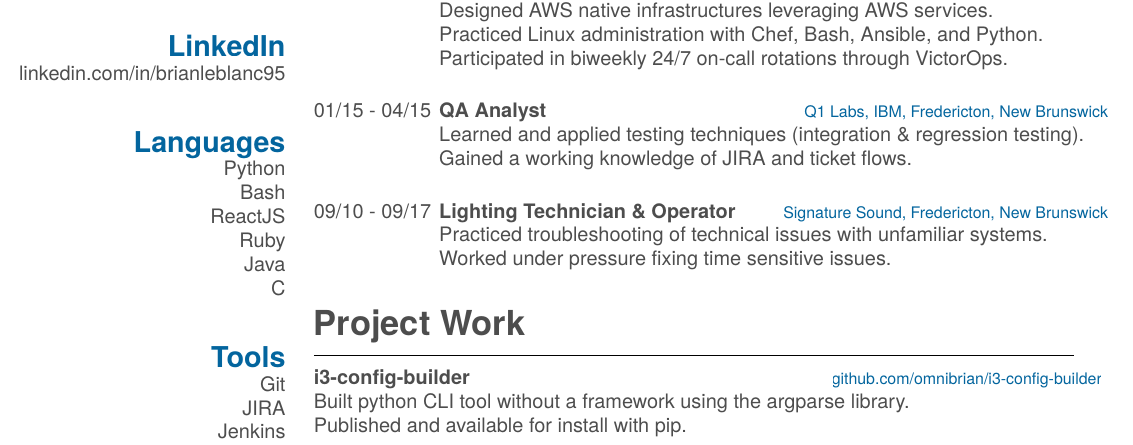
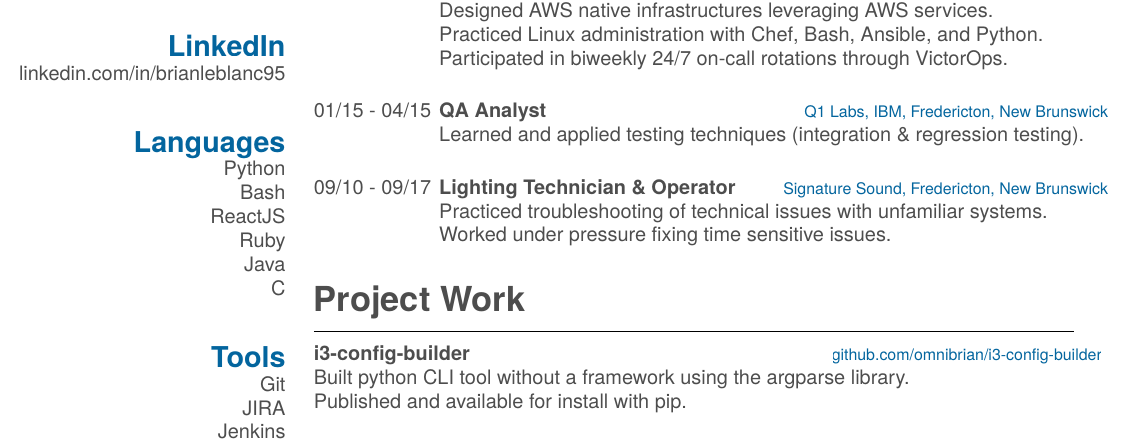
Before and after one commit to omnibrian/resume, a LaTeX CV (main.tex): part of the page, cut so that both start at the same text. Compiled offline with XeLaTeX.

Commit message:
Update work experience

```diff
--- a/main.tex
+++ b/main.tex
@@ -92,8 +92,7 @@
     {01/15 - 04/15}
     {QA Analyst}
     {Q1 Labs, IBM, Fredericton, New Brunswick}
-    {Learned and applied testing techniques (integration \& regression testing).\\
-    Gained a working knowledge of JIRA and ticket flows.\\}
+    {Learned and applied testing techniques (integration \& regression testing).\\}
   \entry
     {09/10 - 09/17}
     {Lighting Technician \& Operator}
```
